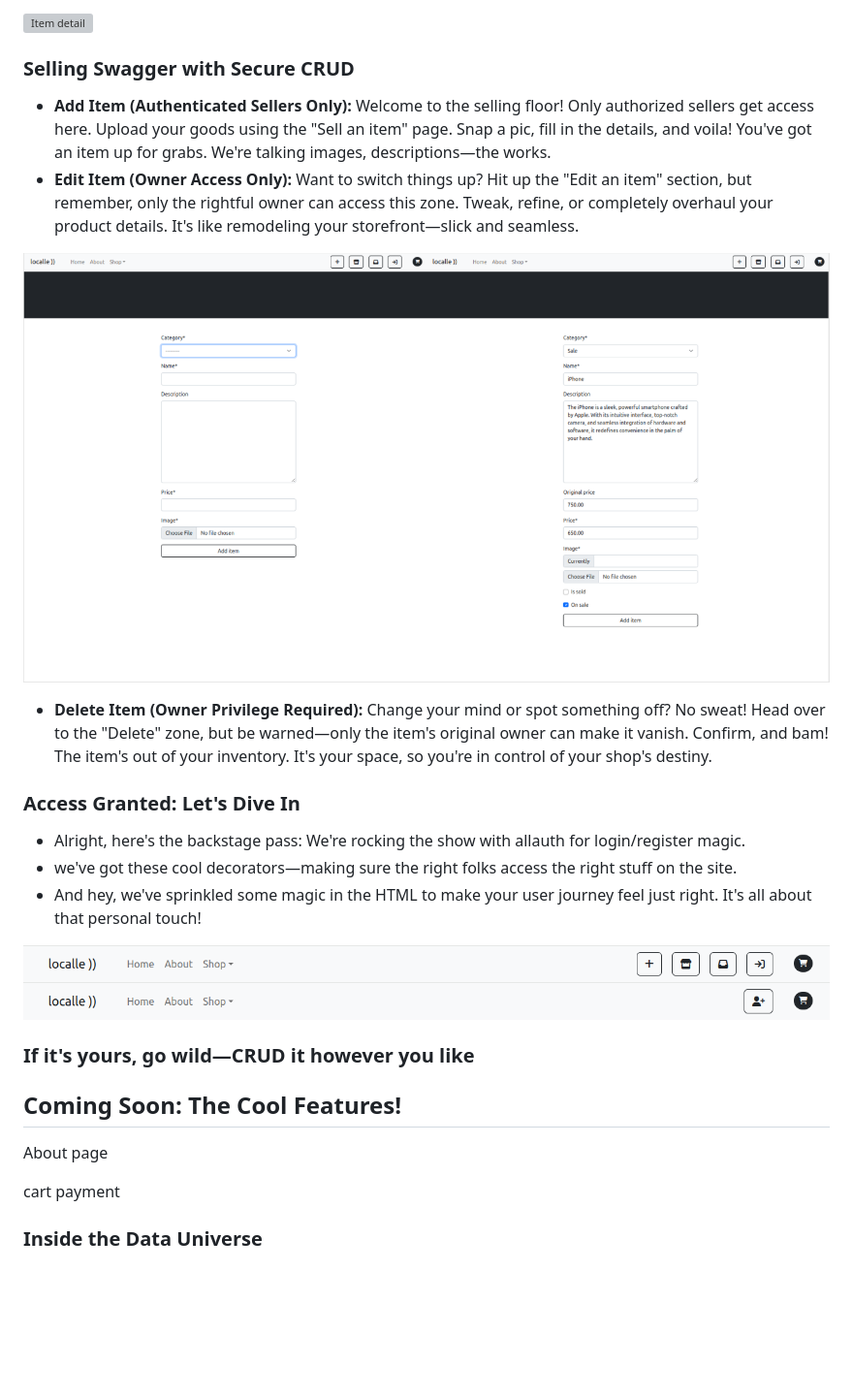
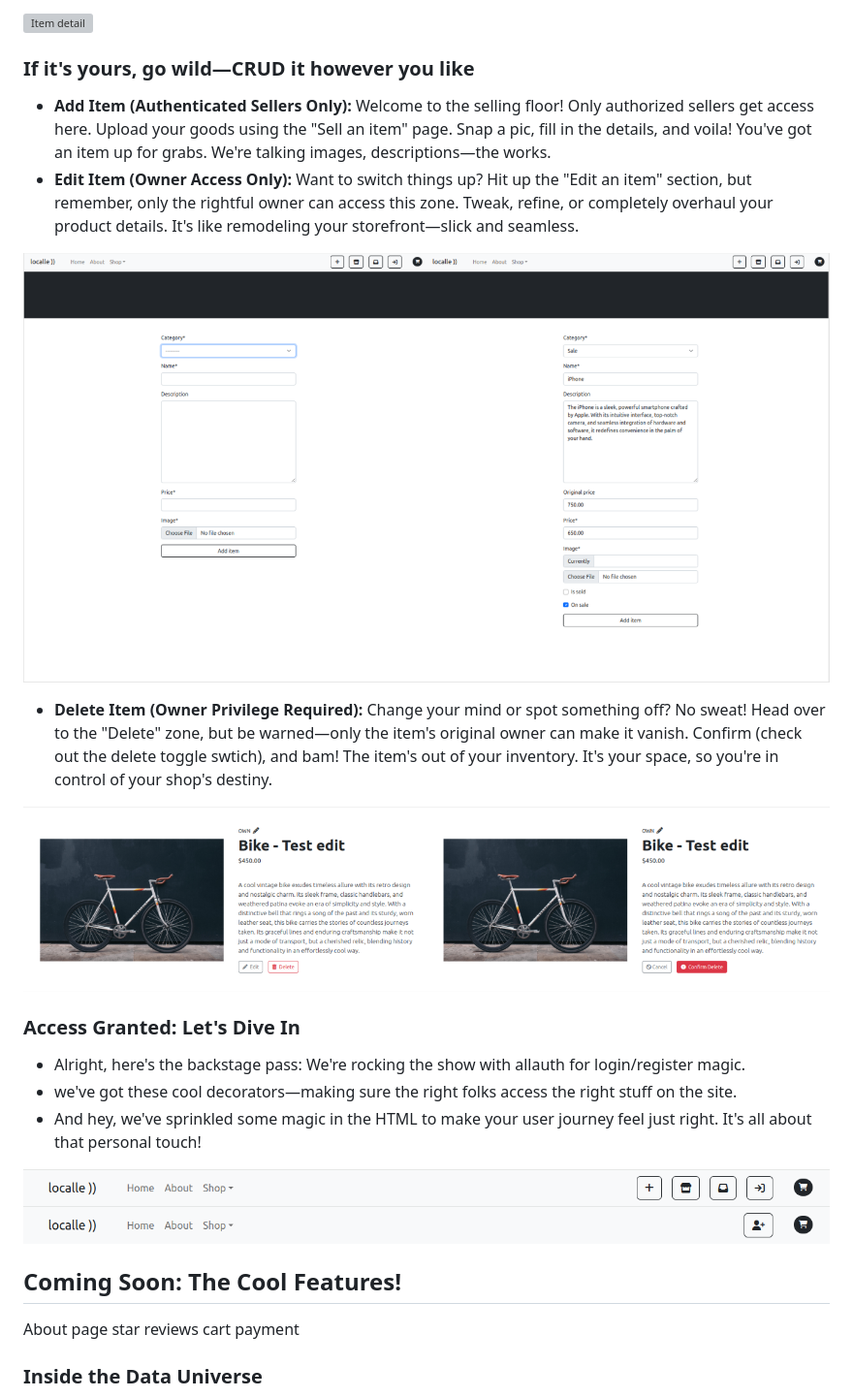
Before and after one commit to mistersouza/localle, a Markdown page: README.md, the part around the change printed below. Shown: that part at 97% size. Drawn GitHub-style; pictures changed too: static/assets/images/localle_CRUD-delete.png (added); blank space fills up the shorter version; grey boxes are pictures that could not be loaded.

Commit message:
Readme, features, deleting

```diff
--- a/README.md
+++ b/README.md
@@ -128,7 +128,7 @@ Started with a free template to hustle up our MVP launch - gotta nail those must
 
 ![Item detail](https://github.com/mistersouza/localle/blob/main/static/assets/images/localle_item.png)
 
-### Selling Swagger with Secure CRUD
+### If it's yours, go wild—CRUD it however you like
 
 - __Add Item (Authenticated Sellers Only):__ Welcome to the selling floor! Only authorized sellers get access here. Upload your goods using the "Sell an item" page. Snap a pic, fill in the details, and voila! You've got an item up for grabs. We're talking images, descriptions—the works.
 - __Edit Item (Owner Access Only):__ Want to switch things up? Hit up the "Edit an item" section, but remember, only the rightful owner can access this zone. Tweak, refine, or completely overhaul your product details. It's like remodeling your storefront—slick and seamless.
@@ -137,5 +137,7 @@ Started with a free template to hustle up our MVP launch - gotta nail those must
 
-- __Delete Item (Owner Privilege Required):__ Change your mind or spot something off? No sweat! Head over to the "Delete" zone, but be warned—only the item's original owner can make it vanish. Confirm, and bam! The item's out of your inventory. It's your space, so you're in control of your shop's destiny.
+- __Delete Item (Owner Privilege Required):__ Change your mind or spot something off? No sweat! Head over to the "Delete" zone, but be warned—only the item's original owner can make it vanish. Confirm (check out the delete toggle swtich), and bam! The item's out of your inventory. It's your space, so you're in control of your shop's destiny.
+
+![Deleting](https://github.com/mistersouza/localle/blob/main/static/assets/images/localle_CRUD-delete.png)
 
 ### Access Granted: Let's Dive In
 
@@ -146,14 +148,13 @@ Started with a free template to hustle up our MVP launch - gotta nail those must
 ![Navbar - loggedin](https://github.com/mistersouza/localle/blob/main/static/assets/images/localle_auth-in.png)
 ![Navbar - loggedout](https://github.com/mistersouza/localle/blob/main/static/assets/images/localle_auth-out.png)
 
-### If it's yours, go wild—CRUD it however you like
-
 ## Coming Soon: The Cool Features!
 
 About page
-
+star reviews
 cart
 payment
+
 ### Inside the Data Universe
 
 ▷ Check it out—the backstage of our database magic! This diagram reveals the intricate web of connections between our database models. It's a snapshot of simplicity and power. But hey, there's a deeper story to each model. Take a closer peek to unravel their secrets and see how they all come together!
```
Also changed, not shown: other parts of README.md (+1 -1 lines).
